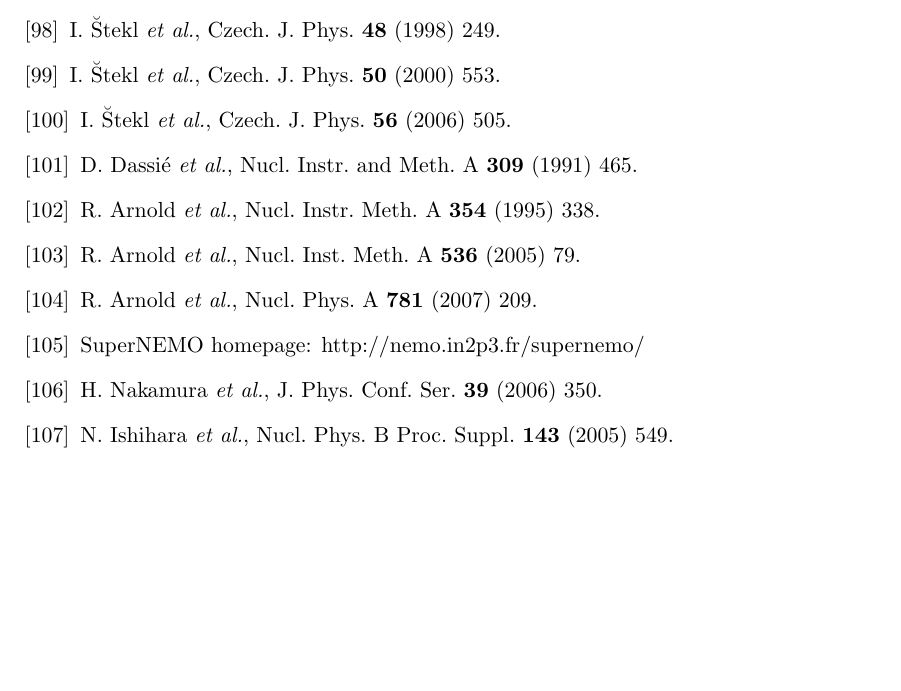
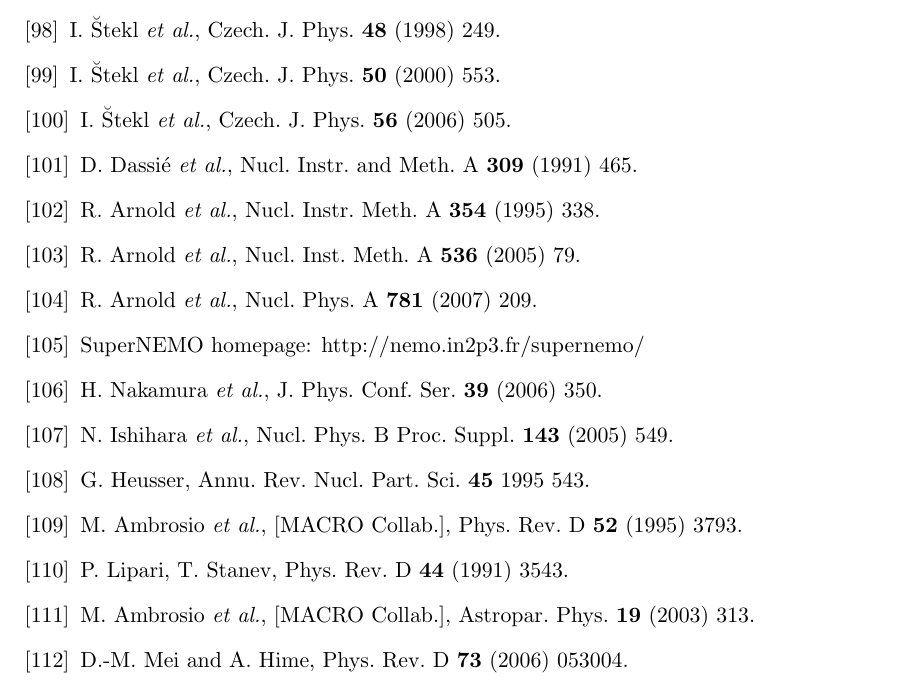
Before and after one commit to jintonic/thesis, a LaTeX thesis (thesis.tex, which reads bibliography.tex): part of page 51 of 51, cut so that both start at the same text, the shorter picture padded with empty space. Compiled offline with pdfLaTeX.

Commit message:
added reference about muon in LNGS
git-svn-id: file:///home/jingliu/home/jing.liu/svn/thesis/trunk@196 a066fb6a-a811-11dc-9a5e-f027034fa78f

```diff
--- a/bibliography.tex
+++ b/bibliography.tex
@@ -122,6 +122,11 @@
 \bibitem{Sne08}SuperNEMO homepage: http://nemo.in2p3.fr/supernemo/
 \bibitem{Nak06}H. Nakamura \textit{et al.}, J. Phys. Conf. Ser. \textbf{39} (2006) 350.
 \bibitem{Ish05}N. Ishihara \textit{et al.}, Nucl. Phys. B Proc. Suppl. \textbf{143} (2005) 549.
+\bibitem{Heu95}G. Heusser, Annu. Rev. Nucl. Part. Sci. \textbf{45} 1995 543.
+\bibitem{Amb95}M. Ambrosio \textit{et al.}, [MACRO Collab.], Phys. Rev. D \textbf{52} (1995) 3793.
+\bibitem{Lip91}P. Lipari, T. Stanev, Phys. Rev. D \textbf{44} (1991) 3543.
+\bibitem{Amb03}M. Ambrosio \textit{et al.}, [MACRO Collab.], Astropar. Phys. \textbf{19} (2003) 313.
+\bibitem{Mei06}D.-M. Mei and A. Hime, Phys. Rev. D \textbf{73} (2006) 053004.
 \end{thebibliography}
 
 %%% Local Variables:
```
